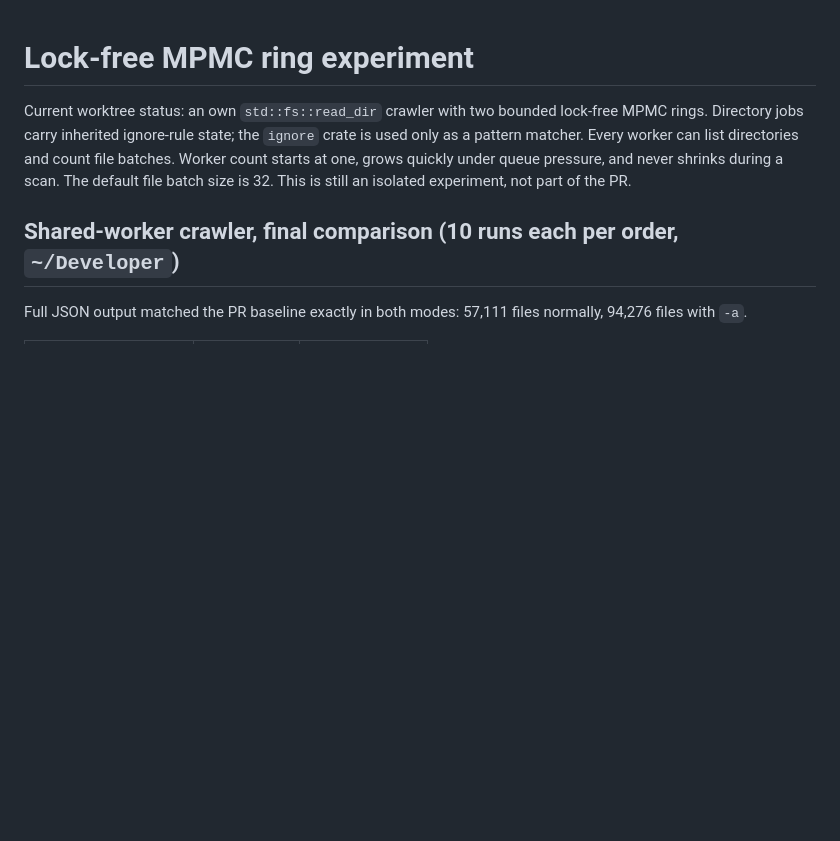
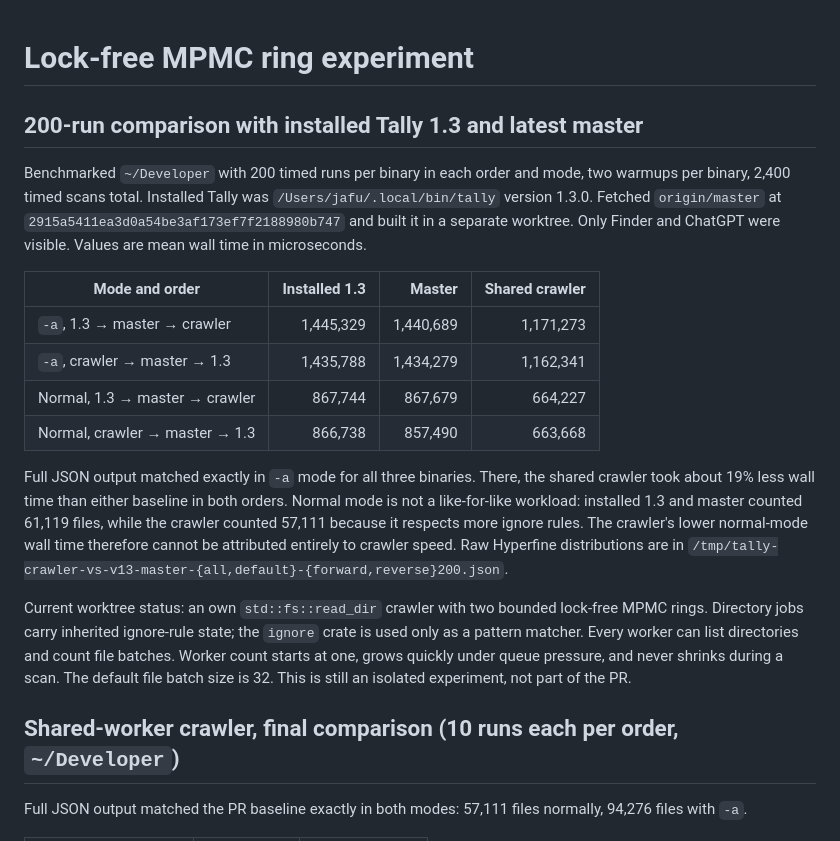
Before and after one commit to jafupy/tally, a Markdown page: RING_EXPERIMENT.md, the part around the change. Rendered like a GitHub page; blank space fills up the shorter version.

Commit message:
Document 200-run crawler benchmarks

```diff
--- a/RING_EXPERIMENT.md
+++ b/RING_EXPERIMENT.md
@@ -1,4 +1,28 @@
 # Lock-free MPMC ring experiment
+
+## 200-run comparison with installed Tally 1.3 and latest master
+
+Benchmarked `~/Developer` with 200 timed runs per binary in each order and
+mode, two warmups per binary, 2,400 timed scans total. Installed Tally was
+`/Users/jafu/.local/bin/tally` version 1.3.0. Fetched `origin/master` at
+`2915a5411ea3d0a54be3af173ef7f2188980b747` and built it in a separate
+worktree. Only Finder and ChatGPT were visible. Values are mean wall time in
+microseconds.
+
+| Mode and order | Installed 1.3 | Master | Shared crawler |
+| --- | ---: | ---: | ---: |
+| `-a`, 1.3 → master → crawler | 1,445,329 | 1,440,689 | 1,171,273 |
+| `-a`, crawler → master → 1.3 | 1,435,788 | 1,434,279 | 1,162,341 |
+| Normal, 1.3 → master → crawler | 867,744 | 867,679 | 664,227 |
+| Normal, crawler → master → 1.3 | 866,738 | 857,490 | 663,668 |
+
+Full JSON output matched exactly in `-a` mode for all three binaries. There,
+the shared crawler took about 19% less wall time than either baseline in both
+orders. Normal mode is not a like-for-like workload: installed 1.3 and master
+counted 61,119 files, while the crawler counted 57,111 because it respects
+more ignore rules. The crawler's lower normal-mode wall time therefore cannot
+be attributed entirely to crawler speed. Raw Hyperfine distributions are in
+`/tmp/tally-crawler-vs-v13-master-{all,default}-{forward,reverse}200.json`.
 
 Current worktree status: an own `std::fs::read_dir` crawler with two bounded
 lock-free MPMC rings. Directory jobs carry inherited ignore-rule state; the
```
